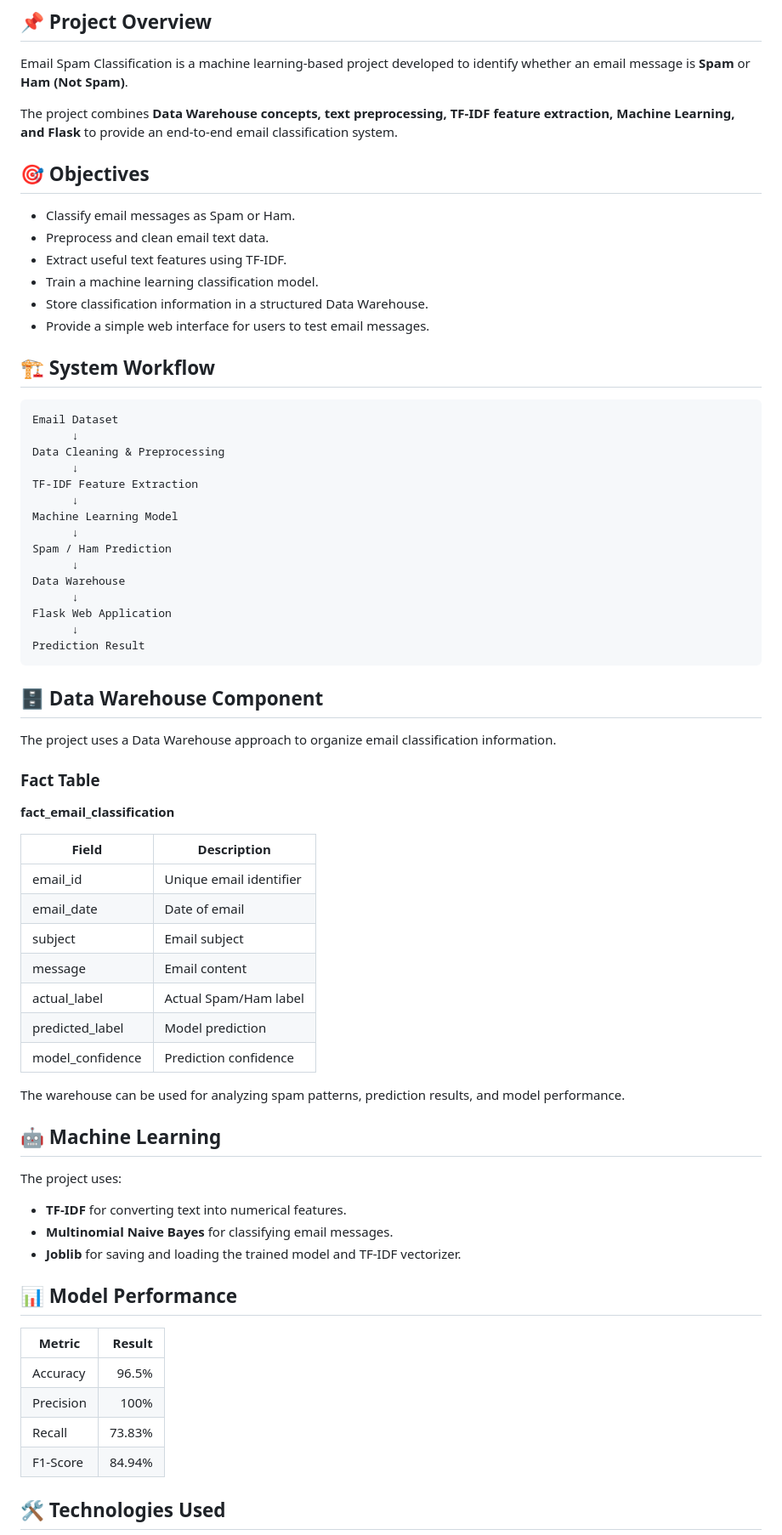
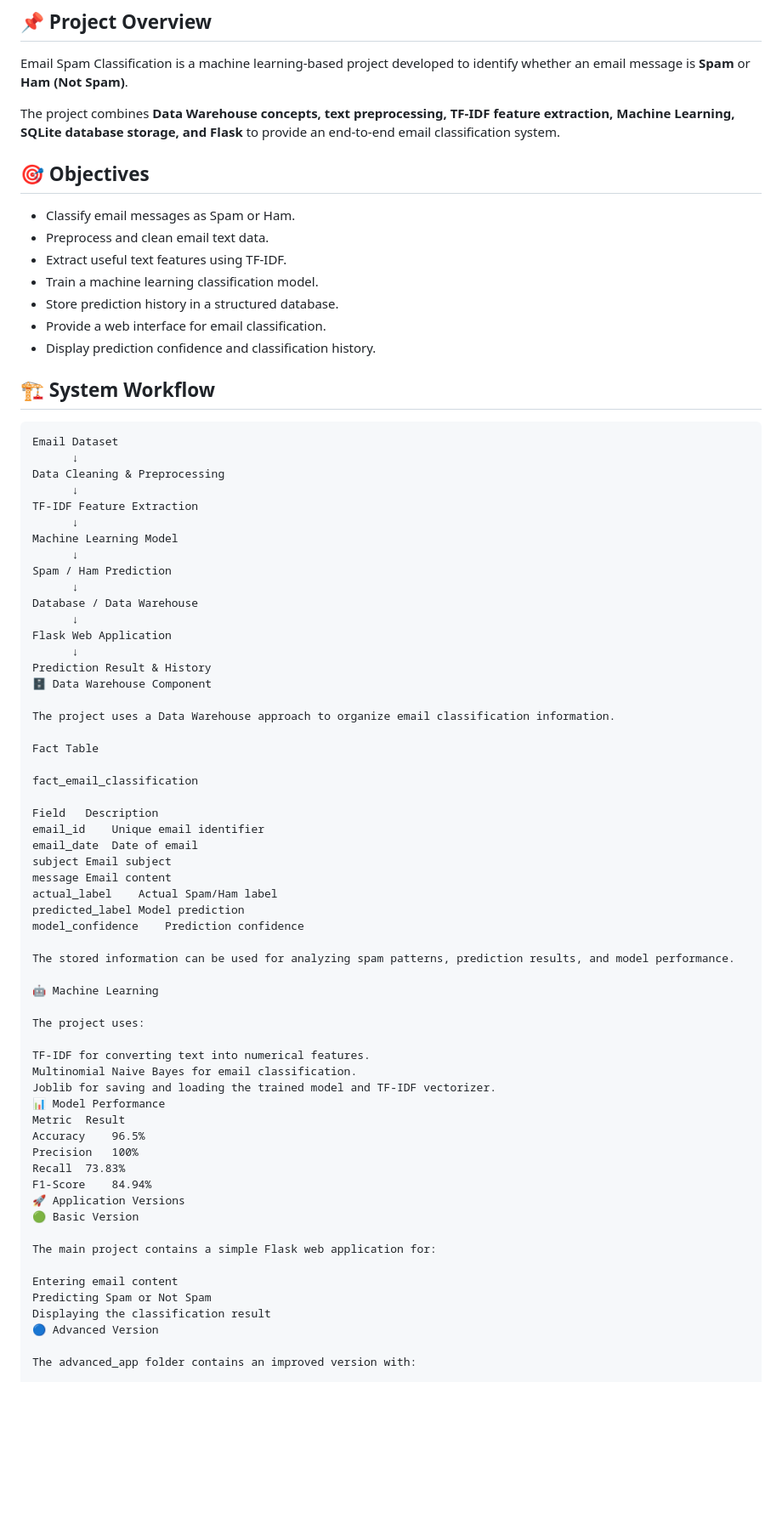
Before and after one commit to sweethakasirajan-commits/email-spam-classifier, a Markdown page: README.md, the part around one of its changes. Shown at 85% size. GitHub-like rendering; blank space fills up the shorter version.

````diff
--- a/README.md
+++ b/README.md
@@ -4,7 +4,7 @@
 
 Email Spam Classification is a machine learning-based project developed to identify whether an email message is **Spam** or **Ham (Not Spam)**.
 
-The project combines **Data Warehouse concepts, text preprocessing, TF-IDF feature extraction, Machine Learning, and Flask** to provide an end-to-end email classification system.
+The project combines **Data Warehouse concepts, text preprocessing, TF-IDF feature extraction, Machine Learning, SQLite database storage, and Flask** to provide an end-to-end email classification system.
 
 ## 🎯 Objectives
 
@@ -12,8 +12,9 @@ The project combines **Data Warehouse concepts, text preprocessing, TF-IDF featu
 - Preprocess and clean email text data.
 - Extract useful text features using TF-IDF.
 - Train a machine learning classification model.
-- Store classification information in a structured Data Warehouse.
-- Provide a simple web interface for users to test email messages.
+- Store prediction history in a structured database.
+- Provide a web interface for email classification.
+- Display prediction confidence and classification history.
 
 ## 🏗️ System Workflow
 
@@ -28,49 +29,52 @@ Machine Learning Model
       ↓
 Spam / Ham Prediction
       ↓
-Data Warehouse
+Database / Data Warehouse
       ↓
 Flask Web Application
       ↓
-Prediction Result
-```
-
-## 🗄️ Data Warehouse Component
+Prediction Result & History
+🗄️ Data Warehouse Component
 
 The project uses a Data Warehouse approach to organize email classification information.
 
-### Fact Table
+Fact Table
 
-**fact_email_classification**
+fact_email_classification
 
-| Field | Description |
-|---|---|
-| email_id | Unique email identifier |
-| email_date | Date of email |
-| subject | Email subject |
-| message | Email content |
-| actual_label | Actual Spam/Ham label |
-| predicted_label | Model prediction |
-| model_confidence | Prediction confidence |
+Field	Description
+email_id	Unique email identifier
+email_date	Date of email
+subject	Email subject
+message	Email content
+actual_label	Actual Spam/Ham label
+predicted_label	Model prediction
+model_confidence	Prediction confidence
 
-The warehouse can be used for analyzing spam patterns, prediction results, and model performance.
+The stored information can be used for analyzing spam patterns, prediction results, and model performance.
 
-## 🤖 Machine Learning
+🤖 Machine Learning
 
 The project uses:
 
-- **TF-IDF** for converting text into numerical features.
-- **Multinomial Naive Bayes** for classifying email messages.
-- **Joblib** for saving and loading the trained model and TF-IDF vectorizer.
+TF-IDF for converting text into numerical features.
+Multinomial Naive Bayes for email classification.
+Joblib for saving and loading the trained model and TF-IDF vectorizer.
+📊 Model Performance
+Metric	Result
+Accuracy	96.5%
+Precision	100%
+Recall	73.83%
+F1-Score	84.94%
+🚀 Application Versions
+🟢 Basic Version
 
-## 📊 Model Performance
+The main project contains a simple Flask web application for:
 
-| Metric | Result |
-|---|---:|
-| Accuracy | 96.5% |
-| Precision | 100% |
-| Recall | 73.83% |
-| F1-Score | 84.94% |
+Entering email content
+Predicting Spam or Not Spam
+Displaying the classification result
+🔵 Advanced Version
 
-## 🛠️ Technologies Used
+The advanced_app folder contains an improved version with:
 
````
Also changed, not shown: other parts of README.md (+67 -58 lines).
